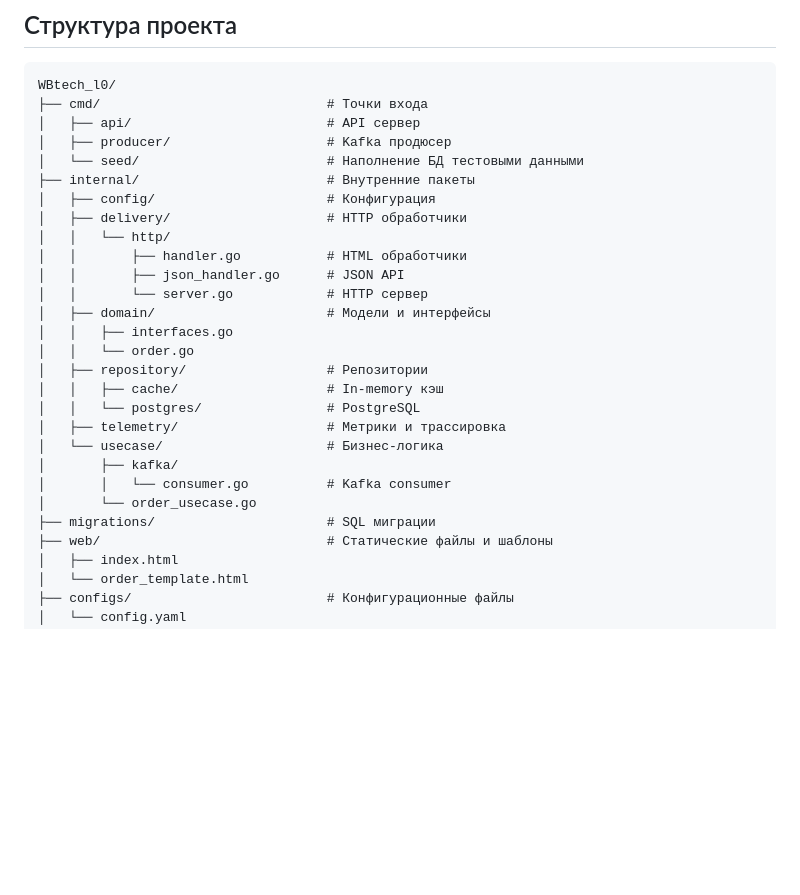
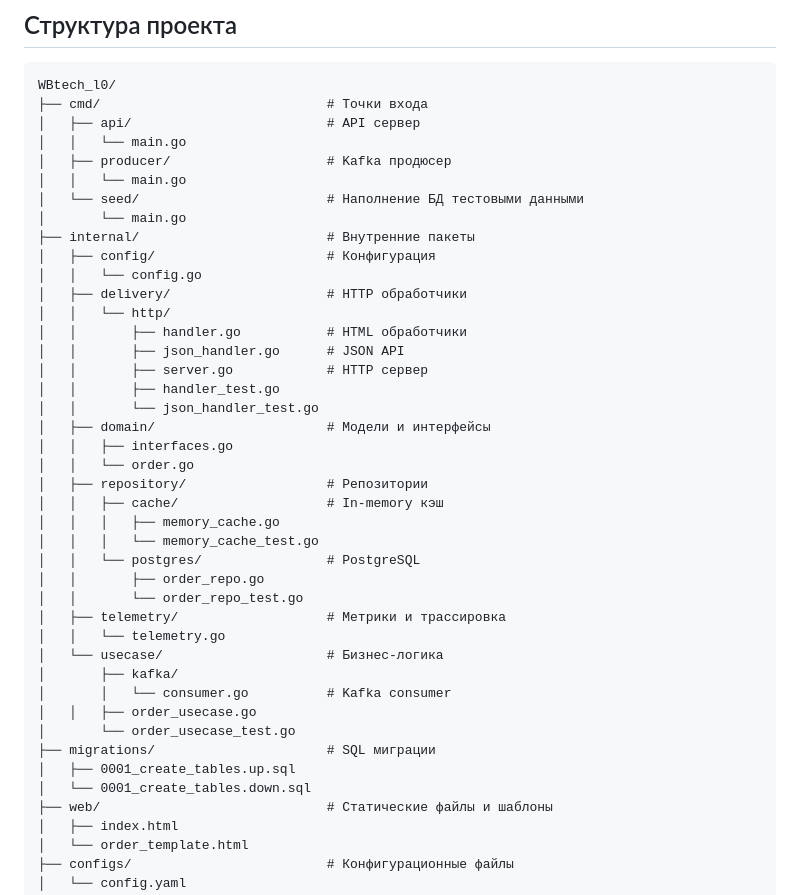
Before and after one commit to rengarmu/WBtech_l0, a Markdown page: README.md, the part around the change. Rendered like a GitHub page; blank space fills up the shorter version.

Commit message:
fin 27/02 21:33

```diff
--- a/README.md
+++ b/README.md
@@ -35,27 +35,41 @@
 WBtech_l0/
 ├── cmd/                             # Точки входа
 │   ├── api/                         # API сервер
+│   │   └── main.go
 │   ├── producer/                    # Kafka продюсер
+│   │   └── main.go
 │   └── seed/                        # Наполнение БД тестовыми данными
+│       └── main.go
 ├── internal/                        # Внутренние пакеты
 │   ├── config/                      # Конфигурация
+│   │   └── config.go
 │   ├── delivery/                    # HTTP обработчики
 │   │   └── http/
 │   │       ├── handler.go           # HTML обработчики
 │   │       ├── json_handler.go      # JSON API
-│   │       └── server.go            # HTTP сервер
+│   │       ├── server.go            # HTTP сервер
+│   │       ├── handler_test.go
+│   │       └── json_handler_test.go
 │   ├── domain/                      # Модели и интерфейсы
 │   │   ├── interfaces.go
 │   │   └── order.go
 │   ├── repository/                  # Репозитории
 │   │   ├── cache/                   # In‑memory кэш
+│   │   │   ├── memory_cache.go
+│   │   │   └── memory_cache_test.go
 │   │   └── postgres/                # PostgreSQL
+│   │       ├── order_repo.go
+│   │       └── order_repo_test.go
 │   ├── telemetry/                   # Метрики и трассировка
+│   │   └── telemetry.go
 │   └── usecase/                     # Бизнес-логика
 │       ├── kafka/
 │       │   └── consumer.go          # Kafka consumer
-│       └── order_usecase.go
+│   │   ├── order_usecase.go
+│       └── order_usecase_test.go
 ├── migrations/                      # SQL миграции
+│   ├── 0001_create_tables.up.sql
+│   └── 0001_create_tables.down.sql
 ├── web/                             # Статические файлы и шаблоны
 │   ├── index.html
 │   └── order_template.html
```
